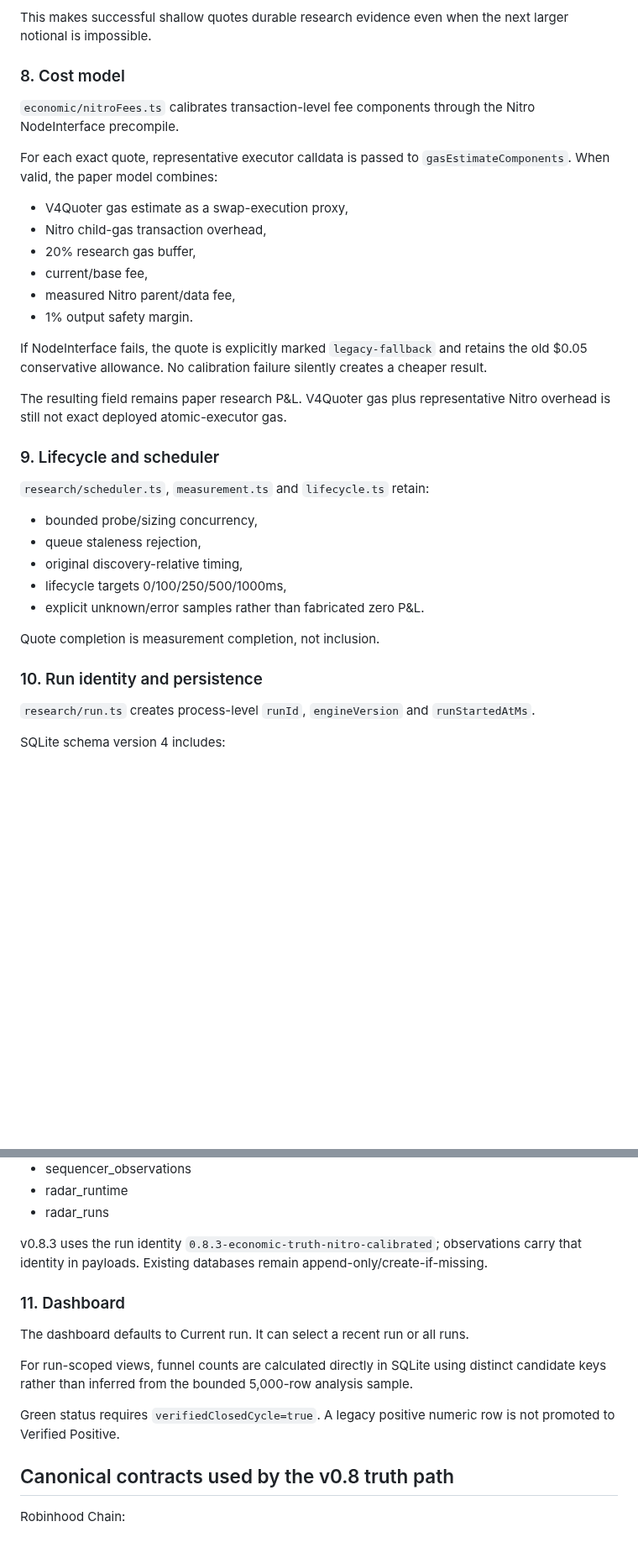
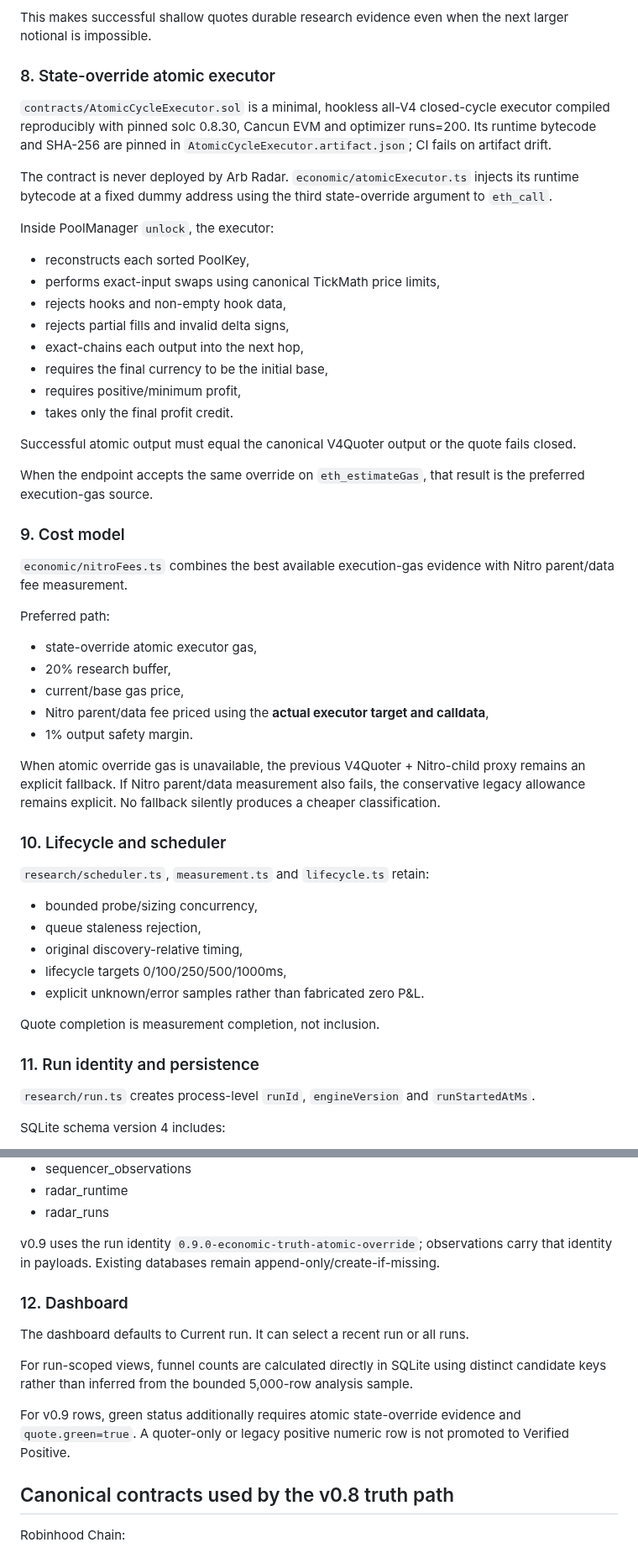
Before and after one commit to mehmetyildiz03/arb-radar, a Markdown page: docs/ARCHITECTURE.md, 2 parts joined by grey strips. Shown at 84% size. Rendered like a GitHub page; blank space fills up the shorter version.

Commit message:
docs(v0.9): add atomic executor architecture

```diff
--- a/docs/ARCHITECTURE.md
+++ b/docs/ARCHITECTURE.md
@@ -71,23 +71,40 @@ If an exact quote succeeds but gross output is already <= input, sizing stops be
 
 This makes successful shallow quotes durable research evidence even when the next larger notional is impossible.
 
-### 8. Cost model
+### 8. State-override atomic executor
 
-`economic/nitroFees.ts` calibrates transaction-level fee components through the Nitro NodeInterface precompile.
+`contracts/AtomicCycleExecutor.sol` is a minimal, hookless all-V4 closed-cycle executor compiled reproducibly with pinned solc 0.8.30, Cancun EVM and optimizer runs=200. Its runtime bytecode and SHA-256 are pinned in `AtomicCycleExecutor.artifact.json`; CI fails on artifact drift.
 
-For each exact quote, representative executor calldata is passed to `gasEstimateComponents`. When valid, the paper model combines:
-- V4Quoter gas estimate as a swap-execution proxy,
-- Nitro child-gas transaction overhead,
-- 20% research gas buffer,
-- current/base fee,
-- measured Nitro parent/data fee,
+The contract is never deployed by Arb Radar. `economic/atomicExecutor.ts` injects its runtime bytecode at a fixed dummy address using the third state-override argument to `eth_call`.
+
+Inside PoolManager `unlock`, the executor:
+- reconstructs each sorted PoolKey,
+- performs exact-input swaps using canonical TickMath price limits,
+- rejects hooks and non-empty hook data,
+- rejects partial fills and invalid delta signs,
+- exact-chains each output into the next hop,
+- requires the final currency to be the initial base,
+- requires positive/minimum profit,
+- takes only the final profit credit.
+
+Successful atomic output must equal the canonical V4Quoter output or the quote fails closed.
+
+When the endpoint accepts the same override on `eth_estimateGas`, that result is the preferred execution-gas source.
+
+### 9. Cost model
+
+`economic/nitroFees.ts` combines the best available execution-gas evidence with Nitro parent/data fee measurement.
+
+Preferred path:
+- state-override atomic executor gas,
+- 20% research buffer,
+- current/base gas price,
+- Nitro parent/data fee priced using the **actual executor target and calldata**,
 - 1% output safety margin.
 
-If NodeInterface fails, the quote is explicitly marked `legacy-fallback` and retains the old $0.05 conservative allowance. No calibration failure silently creates a cheaper result.
+When atomic override gas is unavailable, the previous V4Quoter + Nitro-child proxy remains an explicit fallback. If Nitro parent/data measurement also fails, the conservative legacy allowance remains explicit. No fallback silently produces a cheaper classification.
 
-The resulting field remains paper research P&L. V4Quoter gas plus representative Nitro overhead is still not exact deployed atomic-executor gas.
-
-### 9. Lifecycle and scheduler
+### 10. Lifecycle and scheduler
 
 `research/scheduler.ts`, `measurement.ts` and `lifecycle.ts` retain:
 - bounded probe/sizing concurrency,
@@ -98,7 +115,7 @@ The resulting field remains paper research P&L. V4Quoter gas plus representative
 
 Quote completion is measurement completion, not inclusion.
 
-### 10. Run identity and persistence
+### 11. Run identity and persistence
 
 `research/run.ts` creates process-level `runId`, `engineVersion` and `runStartedAtMs`.
 
@@ -113,15 +130,15 @@ SQLite schema version 4 includes:
 - radar_runtime
 - radar_runs
 
-v0.8.3 uses the run identity `0.8.3-economic-truth-nitro-calibrated`; observations carry that identity in payloads. Existing databases remain append-only/create-if-missing.
+v0.9 uses the run identity `0.9.0-economic-truth-atomic-override`; observations carry that identity in payloads. Existing databases remain append-only/create-if-missing.
 
-### 11. Dashboard
+### 12. Dashboard
 
 The dashboard defaults to Current run. It can select a recent run or all runs.
 
 For run-scoped views, funnel counts are calculated directly in SQLite using distinct candidate keys rather than inferred from the bounded 5,000-row analysis sample.
 
-Green status requires `verifiedClosedCycle=true`. A legacy positive numeric row is not promoted to Verified Positive.
+For v0.9 rows, green status additionally requires atomic state-override evidence and `quote.green=true`. A quoter-only or legacy positive numeric row is not promoted to Verified Positive.
 
 ## Canonical contracts used by the v0.8 truth path
 
```
Also changed, not shown: other parts of docs/ARCHITECTURE.md (+3 -4 lines).
